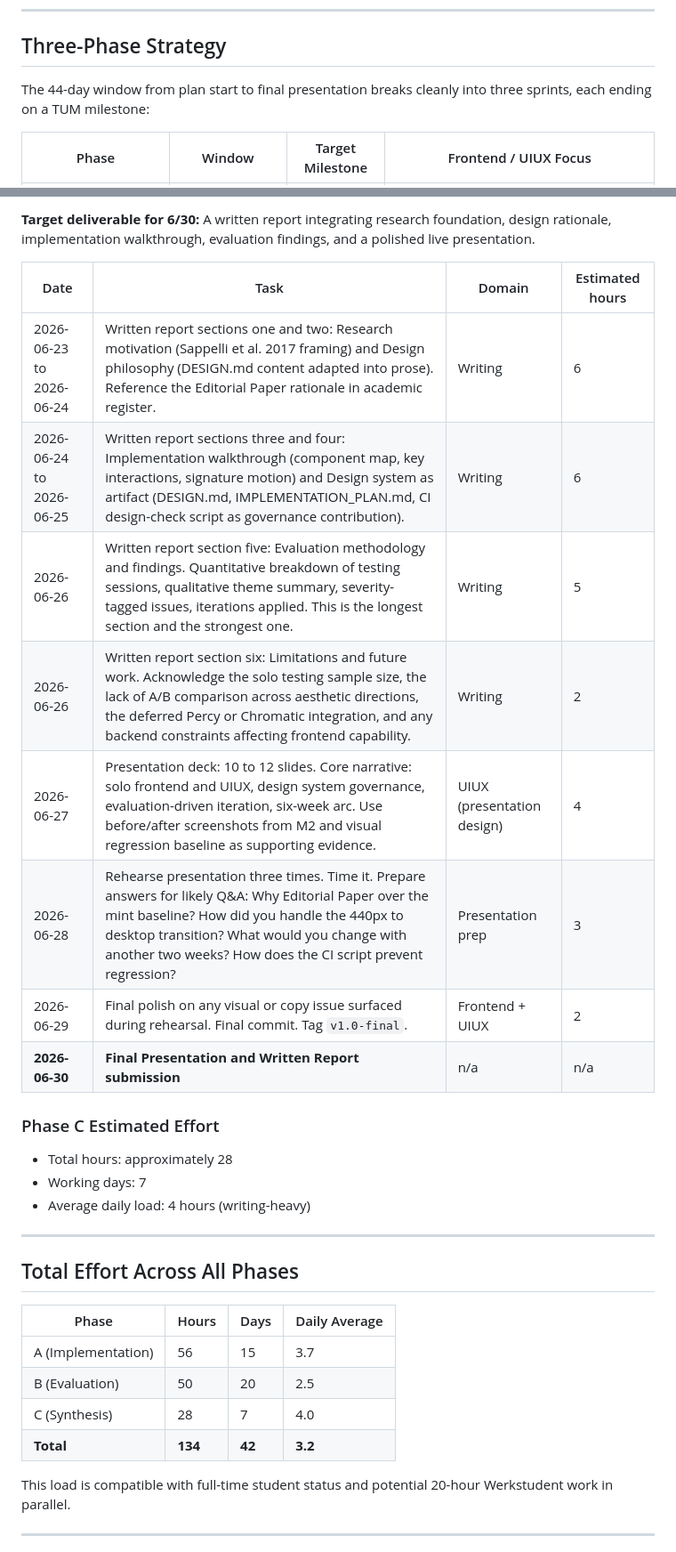
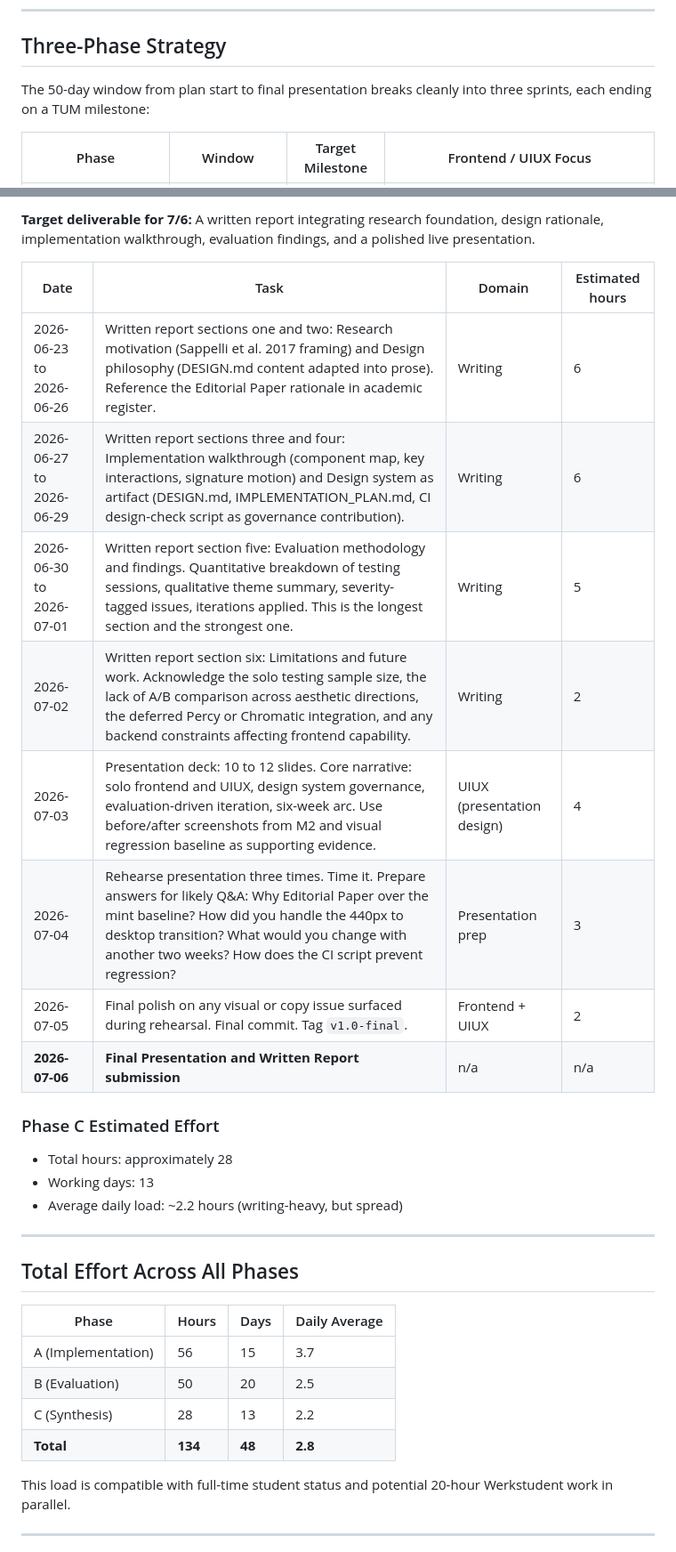
Before and after one commit to dhalakau/WayBack, a Markdown page: docs/IMPLEMENTATION_PLAN.md, 2 parts joined by grey strips. Shown at 89% size. Rendered like a GitHub page.

Commit message:
fix(docs): correct final presentation date from Jun 30 to Jul 6
Final presentation is Mon 06/07/2026 14:00 per course schedule.
M1 (11/05), M2 (01/06), M3 (22/06) are unchanged.
Phase C window extends from 7 to 13 days; daily load drops to ~2.2h.

```diff
--- a/docs/IMPLEMENTATION_PLAN.md
+++ b/docs/IMPLEMENTATION_PLAN.md
@@ -24,7 +24,7 @@ This plan derives directly from `DESIGN.md` (the source of truth for visual and
 
 ## Three-Phase Strategy
 
-The 44-day window from plan start to final presentation breaks cleanly into three sprints, each ending on a TUM milestone:
+The 50-day window from plan start to final presentation breaks cleanly into three sprints, each ending on a TUM milestone:
 
 | Phase | Window | Target Milestone | Frontend / UIUX Focus |
 |---|---|---|---|
@@ -132,22 +132,22 @@ Shipped opportunistically once Week 1 cleared early. Captured here so the plan r
 
-**Target deliverable for 6/30:** A written report integrating research foundation, design rationale, implementation walkthrough, evaluation findings, and a polished live presentation.
+**Target deliverable for 7/6:** A written report integrating research foundation, design rationale, implementation walkthrough, evaluation findings, and a polished live presentation.
 
 | Date | Task | Domain | Estimated hours |
 |---|---|---|---|
-| 2026-06-23 to 2026-06-24 | Written report sections one and two: Research motivation (Sappelli et al. 2017 framing) and Design philosophy (DESIGN.md content adapted into prose). Reference the Editorial Paper rationale in academic register. | Writing | 6 |
-| 2026-06-24 to 2026-06-25 | Written report sections three and four: Implementation walkthrough (component map, key interactions, signature motion) and Design system as artifact (DESIGN.md, IMPLEMENTATION_PLAN.md, CI design-check script as governance contribution). | Writing | 6 |
-| 2026-06-26 | Written report section five: Evaluation methodology and findings. Quantitative breakdown of testing sessions, qualitative theme summary, severity-tagged issues, iterations applied. This is the longest section and the strongest one. | Writing | 5 |
-| 2026-06-26 | Written report section six: Limitations and future work. Acknowledge the solo testing sample size, the lack of A/B comparison across aesthetic directions, the deferred Percy or Chromatic integration, and any backend constraints affecting frontend capability. | Writing | 2 |
-| 2026-06-27 | Presentation deck: 10 to 12 slides. Core narrative: solo frontend and UIUX, design system governance, evaluation-driven iteration, six-week arc. Use before/after screenshots from M2 and visual regression baseline as supporting evidence. | UIUX (presentation design) | 4 |
-| 2026-06-28 | Rehearse presentation three times. Time it. Prepare answers for likely Q&A: Why Editorial Paper over the mint baseline? How did you handle the 440px to desktop transition? What would you change with another two weeks? How does the CI script prevent regression? | Presentation prep | 3 |
-| 2026-06-29 | Final polish on any visual or copy issue surfaced during rehearsal. Final commit. Tag `v1.0-final`. | Frontend + UIUX | 2 |
-| **2026-06-30** | **Final Presentation and Written Report submission** | n/a | n/a |
+| 2026-06-23 to 2026-06-26 | Written report sections one and two: Research motivation (Sappelli et al. 2017 framing) and Design philosophy (DESIGN.md content adapted into prose). Reference the Editorial Paper rationale in academic register. | Writing | 6 |
+| 2026-06-27 to 2026-06-29 | Written report sections three and four: Implementation walkthrough (component map, key interactions, signature motion) and Design system as artifact (DESIGN.md, IMPLEMENTATION_PLAN.md, CI design-check script as governance contribution). | Writing | 6 |
+| 2026-06-30 to 2026-07-01 | Written report section five: Evaluation methodology and findings. Quantitative breakdown of testing sessions, qualitative theme summary, severity-tagged issues, iterations applied. This is the longest section and the strongest one. | Writing | 5 |
+| 2026-07-02 | Written report section six: Limitations and future work. Acknowledge the solo testing sample size, the lack of A/B comparison across aesthetic directions, the deferred Percy or Chromatic integration, and any backend constraints affecting frontend capability. | Writing | 2 |
+| 2026-07-03 | Presentation deck: 10 to 12 slides. Core narrative: solo frontend and UIUX, design system governance, evaluation-driven iteration, six-week arc. Use before/after screenshots from M2 and visual regression baseline as supporting evidence. | UIUX (presentation design) | 4 |
+| 2026-07-04 | Rehearse presentation three times. Time it. Prepare answers for likely Q&A: Why Editorial Paper over the mint baseline? How did you handle the 440px to desktop transition? What would you change with another two weeks? How does the CI script prevent regression? | Presentation prep | 3 |
+| 2026-07-05 | Final polish on any visual or copy issue surfaced during rehearsal. Final commit. Tag `v1.0-final`. | Frontend + UIUX | 2 |
+| **2026-07-06** | **Final Presentation and Written Report submission** | n/a | n/a |
 
 ### Phase C Estimated Effort
 
 - Total hours: approximately 28
-- Working days: 7
-- Average daily load: 4 hours (writing-heavy)
+- Working days: 13
+- Average daily load: ~2.2 hours (writing-heavy, but spread)
 
 ---
 
@@ -157,8 +157,8 @@ Shipped opportunistically once Week 1 cleared early. Captured here so the plan r
 |---|---|---|---|
 | A (Implementation) | 56 | 15 | 3.7 |
 | B (Evaluation) | 50 | 20 | 2.5 |
-| C (Synthesis) | 28 | 7 | 4.0 |
-| **Total** | **134** | **42** | **3.2** |
+| C (Synthesis) | 28 | 13 | 2.2 |
+| **Total** | **134** | **48** | **2.8** |
 
 This load is compatible with full-time student status and potential 20-hour Werkstudent work in parallel.
 
```
Also changed, not shown: other parts of docs/IMPLEMENTATION_PLAN.md (+5 -5 lines), docs/DESIGN.md (+1 -1 lines).
